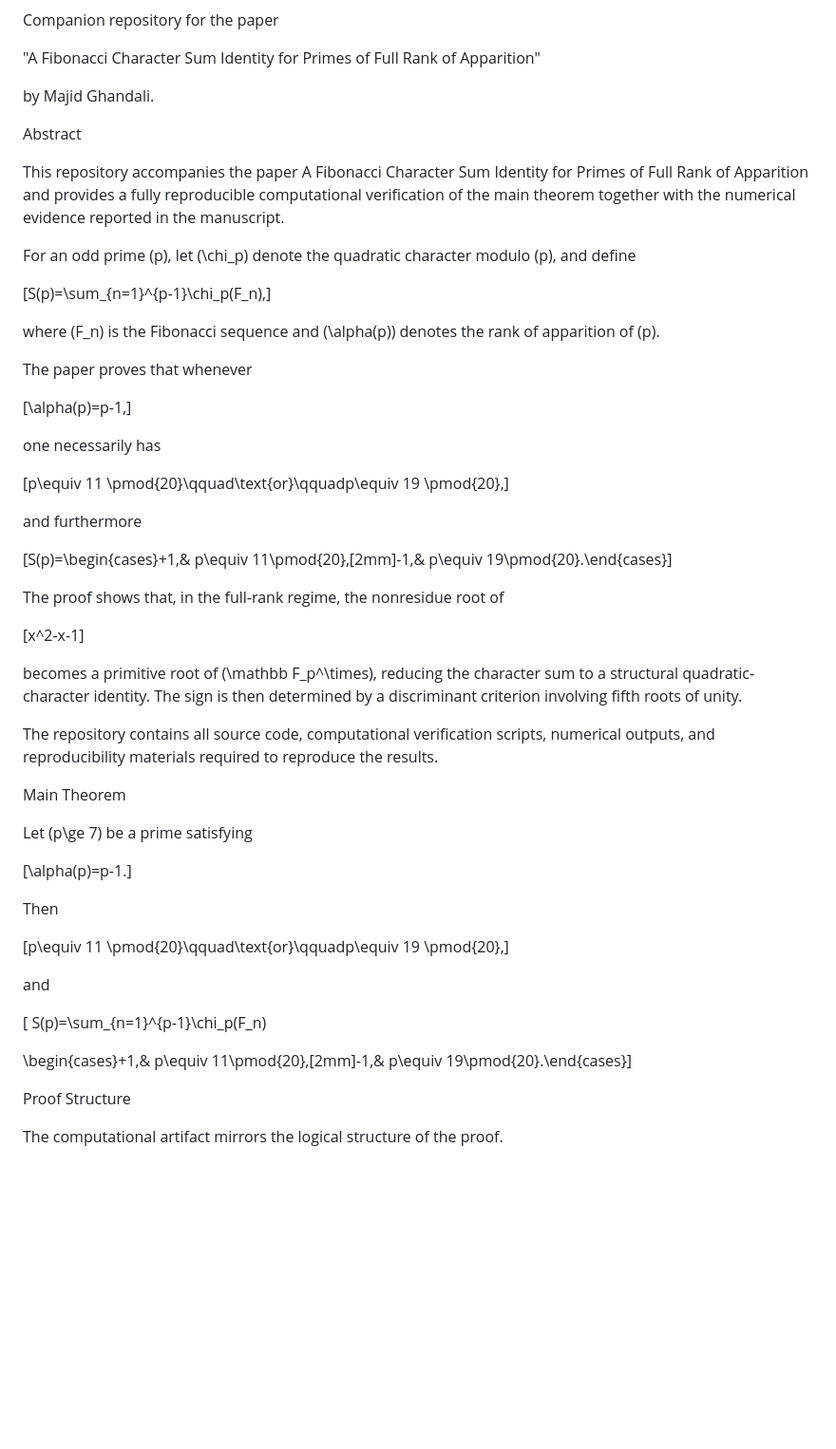
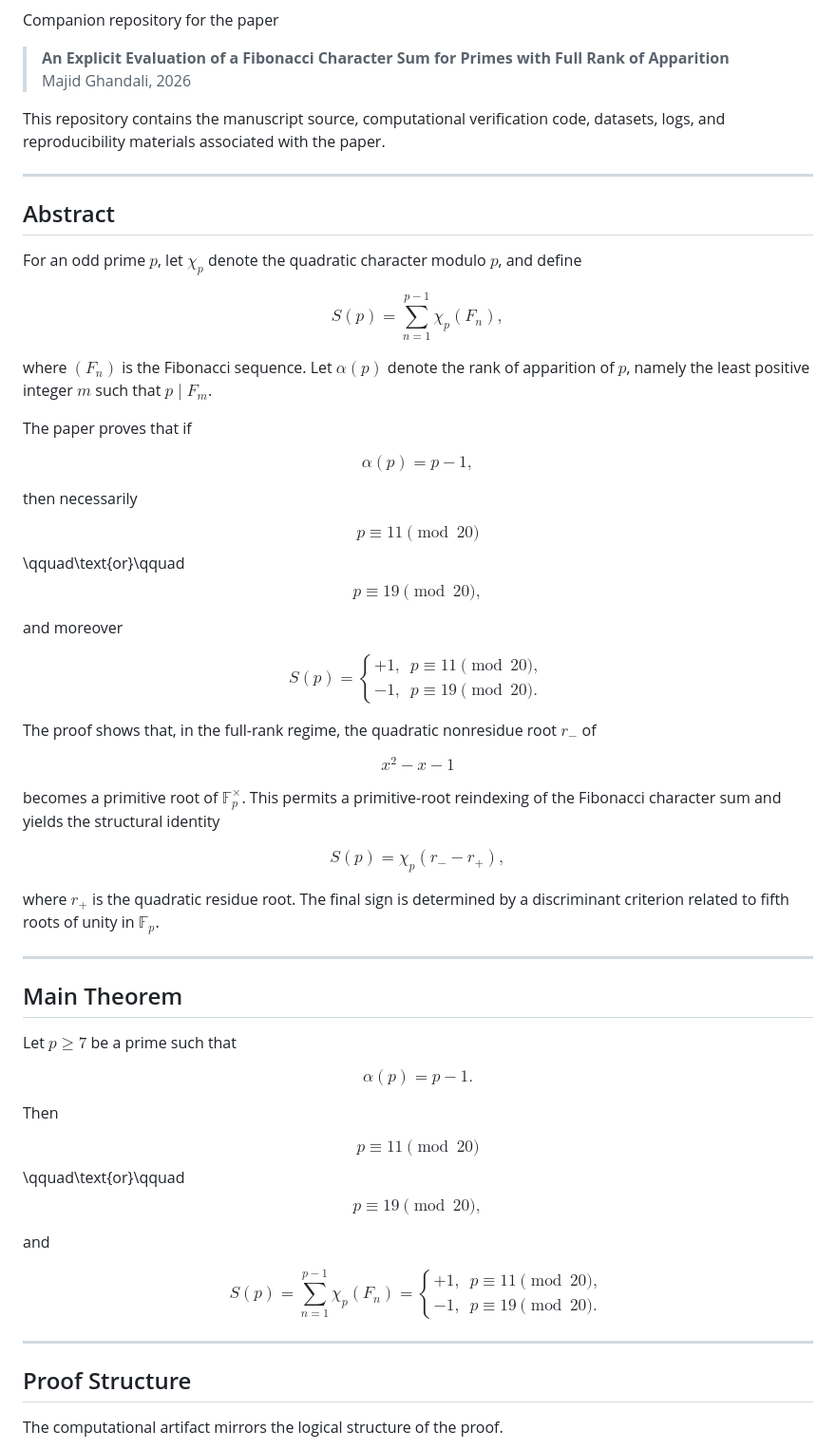
Before and after one commit to Majid-Ghandali/fibonacci-character-sum-full-rank, a Markdown page: README.md, the part around one of its changes. Shown at 95% size. GitHub-like rendering; blank space fills up the shorter version.

```diff
--- a/README.md
+++ b/README.md
@@ -4,57 +8,92 @@ A Fibonacci Character Sum Identity for Primes of Full Rank of Apparition
 
 Companion repository for the paper
 
-"A Fibonacci Character Sum Identity for Primes of Full Rank of Apparition"
+> **An Explicit Evaluation of a Fibonacci Character Sum for Primes with Full Rank of Apparition**
+> Majid Ghandali, 2026
 
-by Majid Ghandali.
+This repository contains the manuscript source, computational verification code, datasets, logs, and reproducibility materials associated with the paper.
 
-Abstract
+---
 
-This repository accompanies the paper A Fibonacci Character Sum Identity for Primes of Full Rank of Apparition and provides a fully reproducible computational verification of the main theorem together with the numerical evidence reported in the manuscript.
+## Abstract
 
-For an odd prime (p), let (\chi_p) denote the quadratic character modulo (p), and define
+For an odd prime $p$, let $\chi_p$ denote the quadratic character modulo $p$, and define
 
-[S(p)=\sum_{n=1}^{p-1}\chi_p(F_n),]
+$$
+S(p)=\sum_{n=1}^{p-1}\chi_p(F_n),
+$$
 
-where (F_n) is the Fibonacci sequence and (\alpha(p)) denotes the rank of apparition of (p).
+where $(F_n)$ is the Fibonacci sequence. Let $\alpha(p)$ denote the rank of apparition of $p$, namely the least positive integer $m$ such that $p\mid F_m$.
 
-The paper proves that whenever
+The paper proves that if
 
-[\alpha(p)=p-1,]
+$$
+\alpha(p)=p-1,
+$$
 
-one necessarily has
+then necessarily
 
-[p\equiv 11 \pmod{20}\qquad\text{or}\qquadp\equiv 19 \pmod{20},]
+$$
+p\equiv 11 \pmod{20}
+$$\qquad\text{or}\qquad$$
+p\equiv 19 \pmod{20},
+$$
 
-and furthermore
+and moreover
 
-[S(p)=\begin{cases}+1,& p\equiv 11\pmod{20},\[2mm]-1,& p\equiv 19\pmod{20}.\end{cases}]
+$$
+S(p)=
+\begin{cases}
++1,& p\equiv 11\pmod{20},\\[2mm]
+-1,& p\equiv 19\pmod{20}.
+\end{cases}
+$$
 
-The proof shows that, in the full-rank regime, the nonresidue root of
+The proof shows that, in the full-rank regime, the quadratic nonresidue root $r_-$ of
 
-[x^2-x-1]
+$$
+x^2-x-1
+$$
 
-becomes a primitive root of (\mathbb F_p^\times), reducing the character sum to a structural quadratic-character identity. The sign is then determined by a discriminant criterion involving fifth roots of unity.
+becomes a primitive root of $\mathbb F_p^\times$. This permits a primitive-root reindexing of the Fibonacci character sum and yields the structural identity
 
-The repository contains all source code, computational verification scripts, numerical outputs, and reproducibility materials required to reproduce the results.
+$$
+S(p)=\chi_p(r_- - r_+),
+$$
 
-Main Theorem
+where $r_+$ is the quadratic residue root. The final sign is determined by a discriminant criterion related to fifth roots of unity in $\mathbb F_p$.
 
-Let (p\ge 7) be a prime satisfying
+---
 
-[\alpha(p)=p-1.]
+## Main Theorem
+
+Let $p\ge 7$ be a prime such that
+
+$$
+\alpha(p)=p-1.
+$$
 
 Then
 
-[p\equiv 11 \pmod{20}\qquad\text{or}\qquadp\equiv 19 \pmod{20},]
+$$
+p\equiv 11 \pmod{20}
+$$\qquad\text{or}\qquad$$
+p\equiv 19 \pmod{20},
+$$
 
 and
 
-[ S(p)=\sum_{n=1}^{p-1}\chi_p(F_n)
+$$
+S(p)=\sum_{n=1}^{p-1}\chi_p(F_n)=
+\begin{cases}
++1,& p\equiv 11\pmod{20},\\[2mm]
+-1,& p\equiv 19\pmod{20}.
+\end{cases}
+$$
 
-\begin{cases}+1,& p\equiv 11\pmod{20},\[2mm]-1,& p\equiv 19\pmod{20}.\end{cases}]
+---
 
-Proof Structure
+## Proof Structure
 
 The computational artifact mirrors the logical structure of the proof.
 
```
Also changed, not shown: other parts of README.md (+245 -205 lines).
